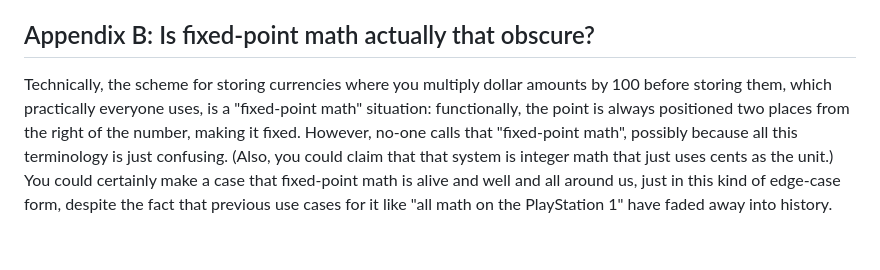
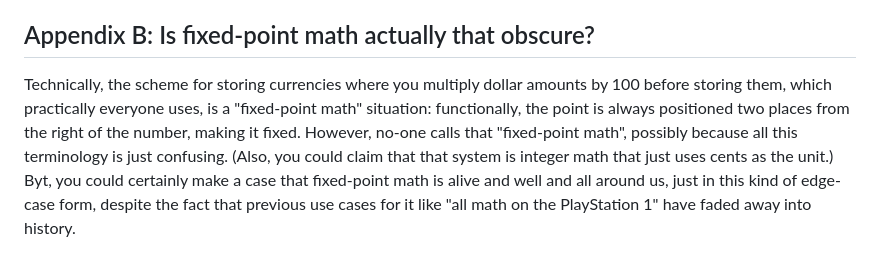
Before and after one commit to toBeOfUse/selfdiscovery, a Markdown page: content/notes/natural-numbers.md, the part around the change. Rendered like a GitHub page.

Commit message:
very small fix

```diff
--- a/content/notes/natural-numbers.md
+++ b/content/notes/natural-numbers.md
@@ -42,4 +42,4 @@ So that's the one thing about this basic system that I would say is pretty weird
 
 ## Appendix B: Is fixed-point math actually that obscure?
 
-Technically, the scheme for storing currencies where you multiply dollar amounts by 100 before storing them, which practically everyone uses, is a "fixed-point math" situation: functionally, the point is always positioned two places from the right of the number, making it fixed. However, no-one calls that "fixed-point math", possibly because all this terminology is just confusing. (Also, you could claim that that system is integer math that just uses cents as the unit.) You could certainly make a case that fixed-point math is alive and well and all around us, just in this kind of edge-case form, despite the fact that previous use cases for it like "all math on the PlayStation 1" have faded away into history.
+Technically, the scheme for storing currencies where you multiply dollar amounts by 100 before storing them, which practically everyone uses, is a "fixed-point math" situation: functionally, the point is always positioned two places from the right of the number, making it fixed. However, no-one calls that "fixed-point math", possibly because all this terminology is just confusing. (Also, you could claim that that system is integer math that just uses cents as the unit.) Byt, you could certainly make a case that fixed-point math is alive and well and all around us, just in this kind of edge-case form, despite the fact that previous use cases for it like "all math on the PlayStation 1" have faded away into history.
```
